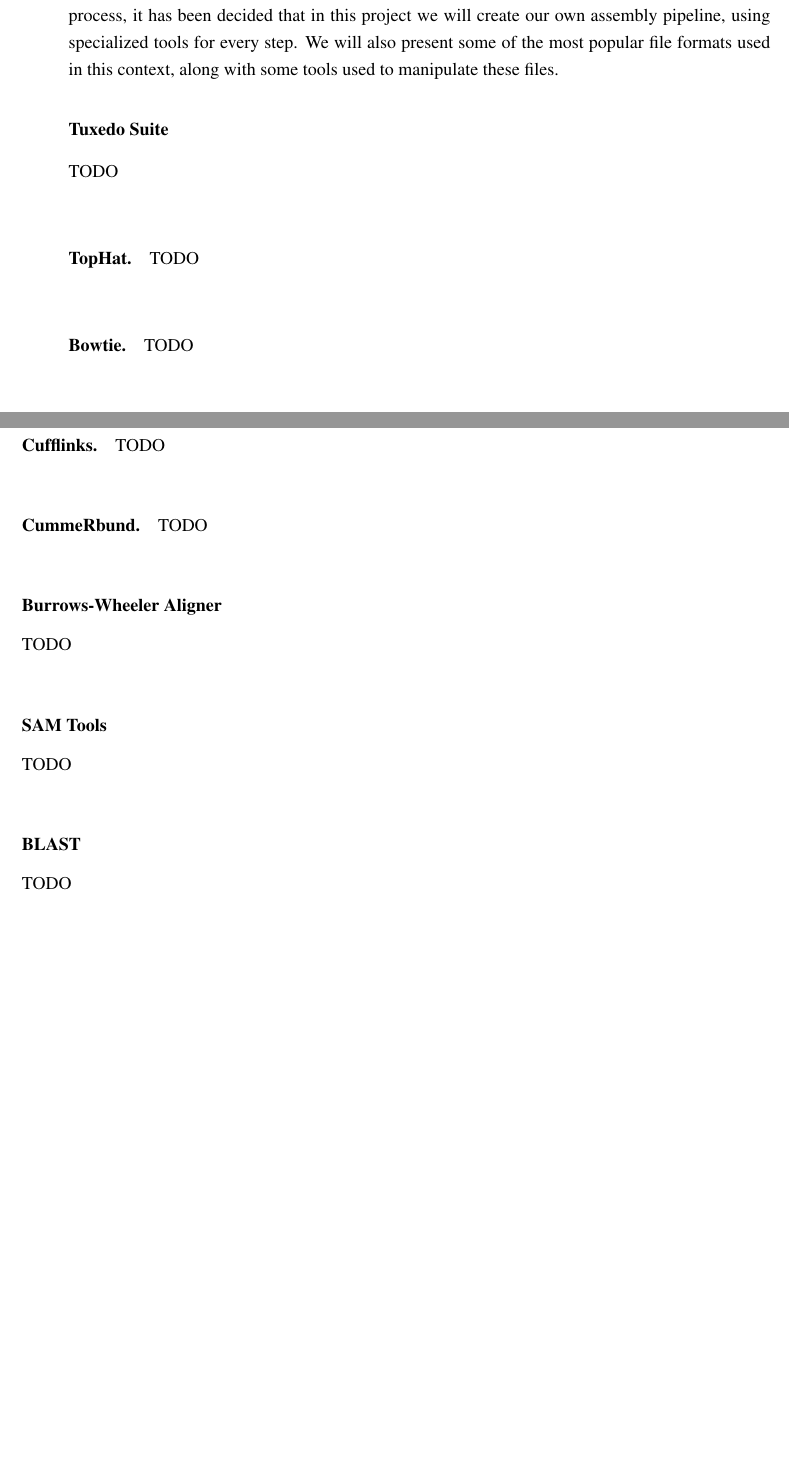
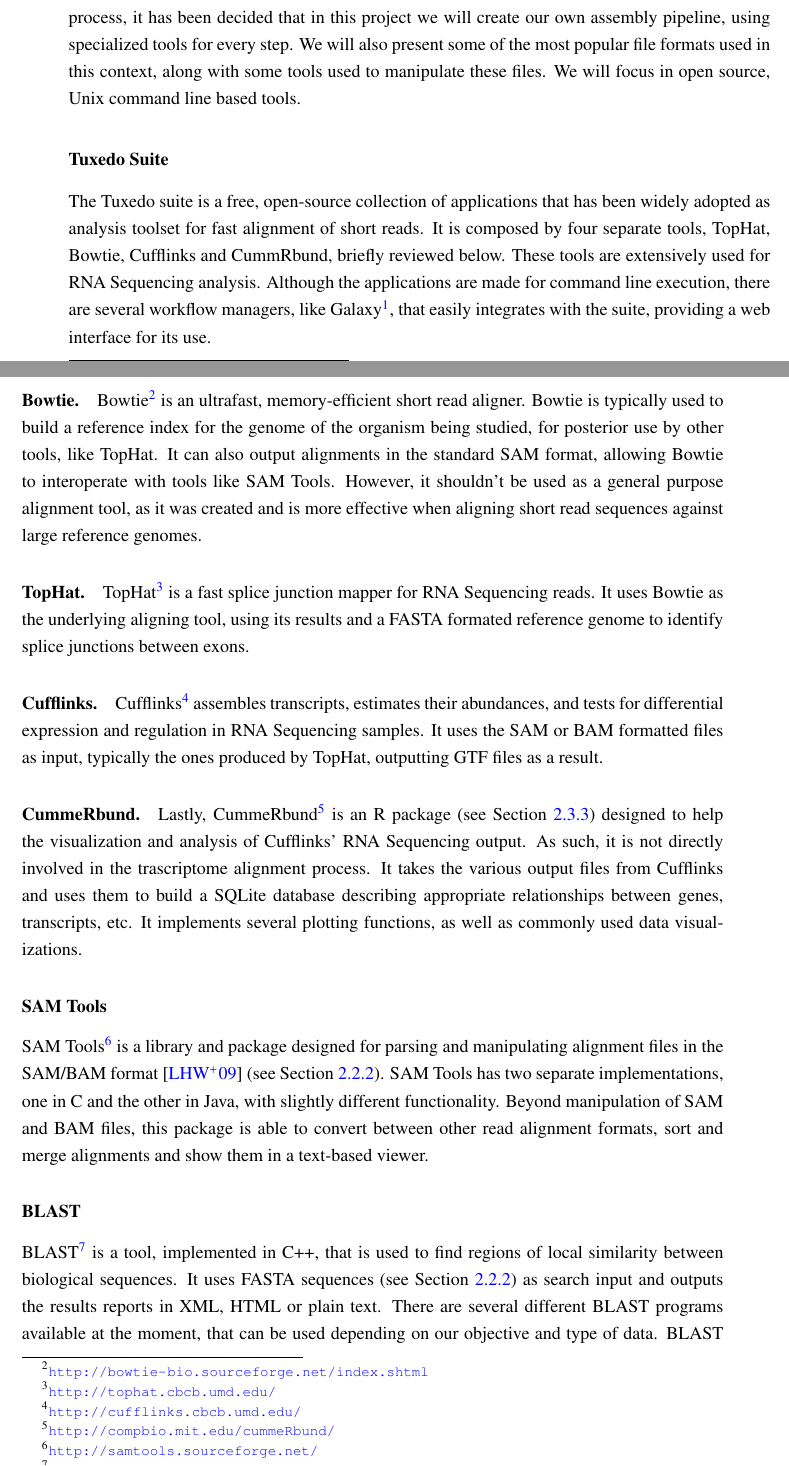
Before and after one commit to dteixeira/MIEICThesis, a LaTeX thesis (pdis/techreport.tex, which reads pdis/background.tex): two parts of pages 23 and 24 of 42 before the commit and two parts of pages 23 and 24 of 45 after it, joined at a grey line, cut so that both start at the same text, the shorter picture padded with empty space. Compiled offline with pdfLaTeX.

Commit message:
RNA-Seq tools section added.

```diff
--- a/pdis/background.tex
+++ b/pdis/background.tex
@@ -113,39 +113,74 @@
 executing all steps of the RNA-Seq process, it has been decided that in this
 project we will create our own assembly pipeline, using specialized tools for
 every step. We will also present some of the most popular file formats used in
-this context, along with some tools used to manipulate these files.
+this context, along with some tools used to manipulate these files. We will
+focus in open source, Unix command line based tools.
 
 \subsubsection*{Tuxedo Suite}
 
-TODO\\
+The Tuxedo suite is a free, open-source collection of applications that has been
+widely adopted as analysis toolset for fast alignment of short reads. It is
+composed by four separate tools, TopHat, Bowtie, Cufflinks and CummRbund,
+briefly reviewed below. These tools are extensively used for \rnaseq{} analysis.
+Although the applications are made for command line execution, there are several
+workflow managers, like Galaxy\footnote{\url{http://galaxyproject.org/}}, that
+easily integrates with the suite, providing a web interface for its use.
+
+\paragraph{Bowtie}
+
+Bowtie\footnote{\url{http://bowtie-bio.sourceforge.net/index.shtml}} is an
+ultrafast, memory-efficient short read aligner. Bowtie is typically used to
+build a reference index for the genome of the organism being studied, for
+posterior use by other tools, like TopHat. It can also output alignments in the
+standard SAM format, allowing Bowtie to interoperate with tools like SAM Tools.
+However, it shouldn't be used as a general purpose alignment tool, as it was
+created and is more effective when aligning short read sequences against large
+reference genomes.
 
 \paragraph{TopHat}
 
-TODO\\
-
-\paragraph{Bowtie}
-
-TODO\\
+TopHat\footnote{\url{http://tophat.cbcb.umd.edu/}} is a fast splice junction
+mapper for \rnaseq{} reads. It uses Bowtie as the underlying aligning tool,
+using its results and a FASTA formated reference genome to identify splice
+junctions between exons.
 
 \paragraph{Cufflinks}
 
-TODO\\
+Cufflinks\footnote{\url{http://cufflinks.cbcb.umd.edu/}} assembles transcripts,
+estimates their abundances, and tests for differential expression and regulation
+in \rnaseq{} samples. It uses the SAM or BAM formatted files as input, typically
+the ones produced by TopHat, outputting GTF files as a result.
 
 \paragraph{CummeRbund}
 
-TODO\\
-
-\subsubsection*{Burrows-Wheeler Aligner}
-
-TODO\\
+Lastly, CummeRbund\footnote{\url{http://compbio.mit.edu/cummeRbund/}} is an R
+package (see Section \ref{sec:mintools}) designed to help the visualization and
+analysis of Cufflinks' \rnaseq{} output. As such, it is not directly involved in
+the trascriptome alignment process. It takes the various output files from
+Cufflinks and uses them to build a SQLite database describing appropriate
+relationships between genes, transcripts, etc. It implements several plotting
+functions, as well as commonly used data visualizations.
 
 \subsubsection*{SAM Tools}
 
-TODO\\
+SAM Tools\footnote{\url{http://samtools.sourceforge.net/}} is a library and
+package designed for parsing and manipulating alignment files in the SAM/BAM
+format \cite{Li2009} (see Section \ref{sec:formats}). SAM Tools has two separate
+implementations, one in C and the other in Java, with slightly different
+functionality. Beyond manipulation of SAM and BAM files, this package is able to
+convert between other read alignment formats, sort and merge alignments and show
+them in a text-based viewer.
 
 \subsubsection*{BLAST}
 
-TODO\\
+BLAST\footnote{\url{http://blast.ncbi.nlm.nih.gov/Blast.cgi}} is a tool,
+implemented in C++, that is used to find regions of local similarity between
+biological sequences. It uses FASTA sequences (see Section \ref{sec:formats}) as
+search input and outputs the results reports in XML, HTML or plain text. There
+are several different BLAST programs available at the moment, that can be used
+depending on our objective and type of data. BLAST is particularly useful to
+search biologic sequence databases, but can be used in for other purposes, like
+identifying an unknown species or comparing common genes in two related species.
 
 \subsection{Relevant Standard File Formats}\label{sec:formats}
 
--- a/pdis/techreport.tex
+++ b/pdis/techreport.tex
@@ -44,6 +44,9 @@
 \usepackage{color}
 \usepackage{MnSymbol}
 \definecolor{cloudwhite}{cmyk}{0,0,0,0.025}
+
+%% Correct float footnote placing
+\usepackage{afterpage}
 
 %% Include source-code listings package
 \usepackage{listings}
```
Also changed, not shown: pdis/abbrevs_en.tex (+2 -1 lines), pdis/myrefs.bib (+31 -0 lines), pdis/workplan.tex (+2 -0 lines), pdis/techreport.pdf, pdis/background.tex (2 more changed lines).
